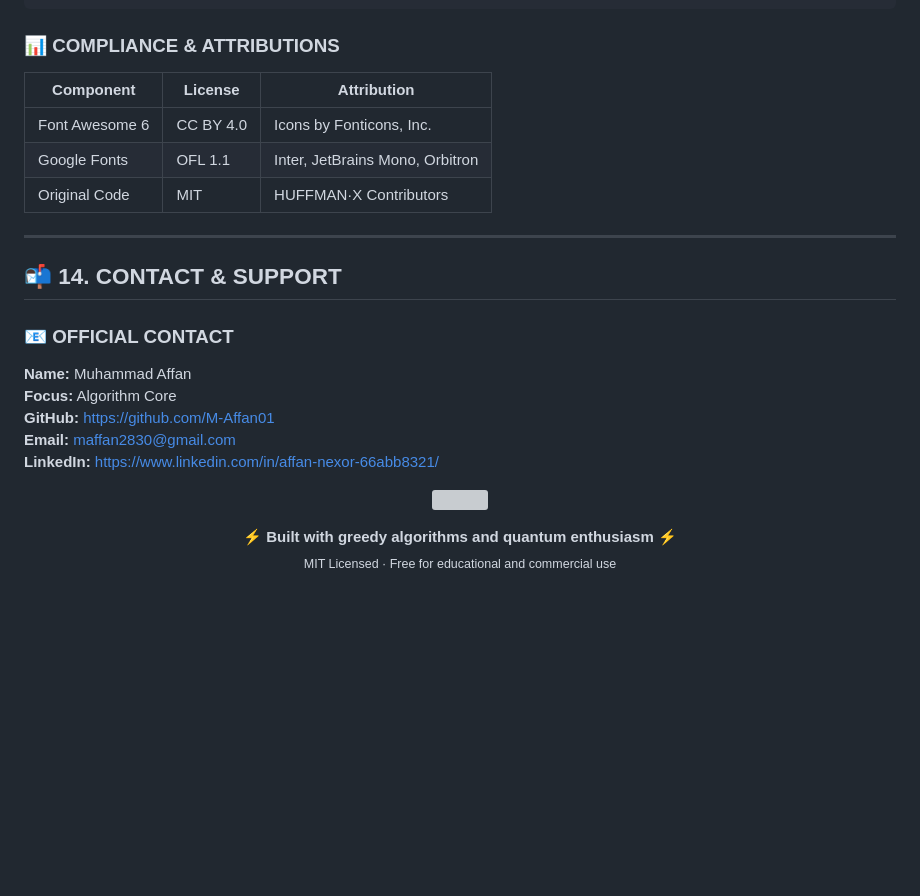
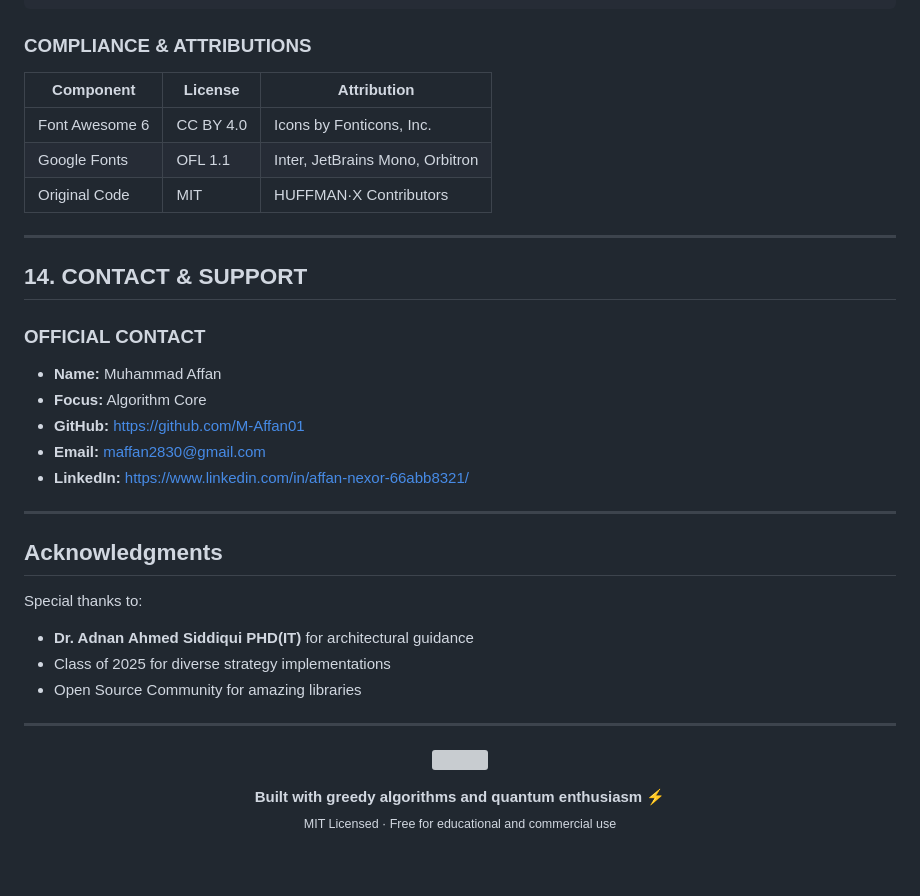
Before and after one commit to M-Affan01/HUFFMAN-Compression-Visualizer, a Markdown page: README.md, the part around one of its changes. GitHub-like rendering; blank space fills up the shorter version; grey boxes are pictures that could not be loaded.

Commit message:
Refactor README formatting and structure

````diff
--- a/README.md
+++ b/README.md
@@ -916,7 +915,7 @@ OUT OF OR IN CONNECTION WITH THE SOFTWARE OR THE USE OR OTHER DEALINGS IN THE
 SOFTWARE.
 ```
 
-### **📊 COMPLIANCE & ATTRIBUTIONS**
+### **COMPLIANCE & ATTRIBUTIONS**
 
 | **Component** | **License** | **Attribution** |
 |--------------|------------|-----------------|
@@ -926,24 +925,26 @@ SOFTWARE.
 
 ---
 
-## 📬 **14. CONTACT & SUPPORT**
-
-### **📧 OFFICIAL CONTACT**
-
-
- **Name:**    Muhammad Affan
- **Focus:**   Algorithm Core
- **GitHub:**  https://github.com/M-Affan01
- **Email:**   maffan2830@gmail.com
- **LinkedIn:** https://www.linkedin.com/in/affan-nexor-66abb8321/
-
-
+## **14. CONTACT & SUPPORT**
+### **OFFICIAL CONTACT**
+ - **Name:**    Muhammad Affan
+ - **Focus:**   Algorithm Core
+ - **GitHub:**  https://github.com/M-Affan01
+ - **Email:**   maffan2830@gmail.com
+ - **LinkedIn:** https://www.linkedin.com/in/affan-nexor-66abb8321/
+---
+## Acknowledgments
+Special thanks to:
+*  **Dr. Adnan Ahmed Siddiqui PHD(IT)** for architectural guidance
+*  Class of 2025 for diverse strategy implementations
+*  Open Source Community for amazing libraries
+---
 <p align="center">
   <img src="https://capsule-render.vercel.app/api?type=waving&color=gradient&customColorList=0,2,4,6,8,10,12,14,16,18,20&height=200&section=footer&text=HUFFMAN·X&fontSize=60&fontAlignY=75&fontColor=00E5FF&animation=twinkling" width="100%"/>
 </p>
 
 <p align="center">
-  <strong>⚡ Built with greedy algorithms and quantum enthusiasm ⚡</strong>
+  <strong>Built with greedy algorithms and quantum enthusiasm ⚡</strong>
   <br>
   <sub>MIT Licensed · Free for educational and commercial use</sub>
 </p>
````
Also changed, not shown: other parts of README.md (+117 -118 lines).
